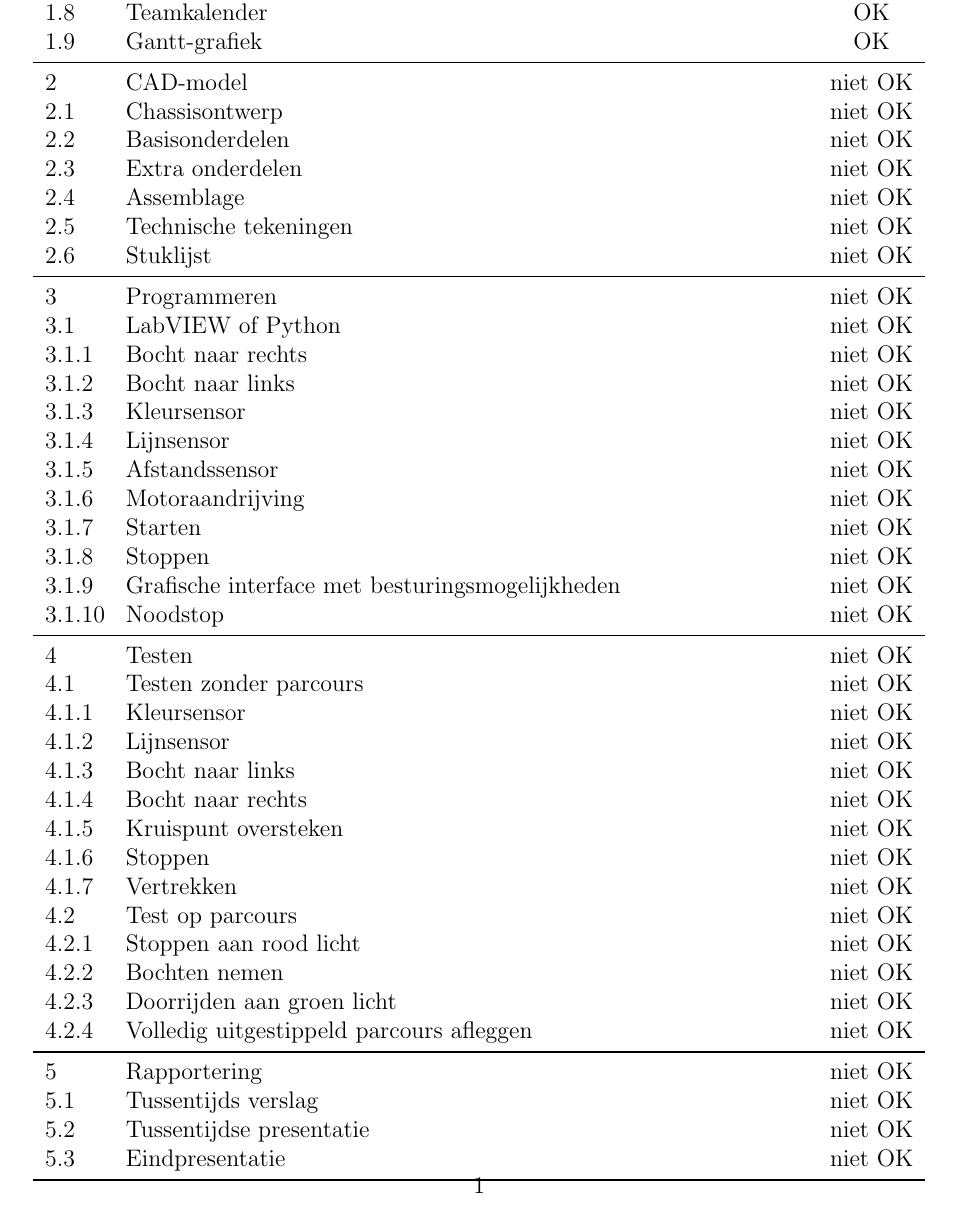
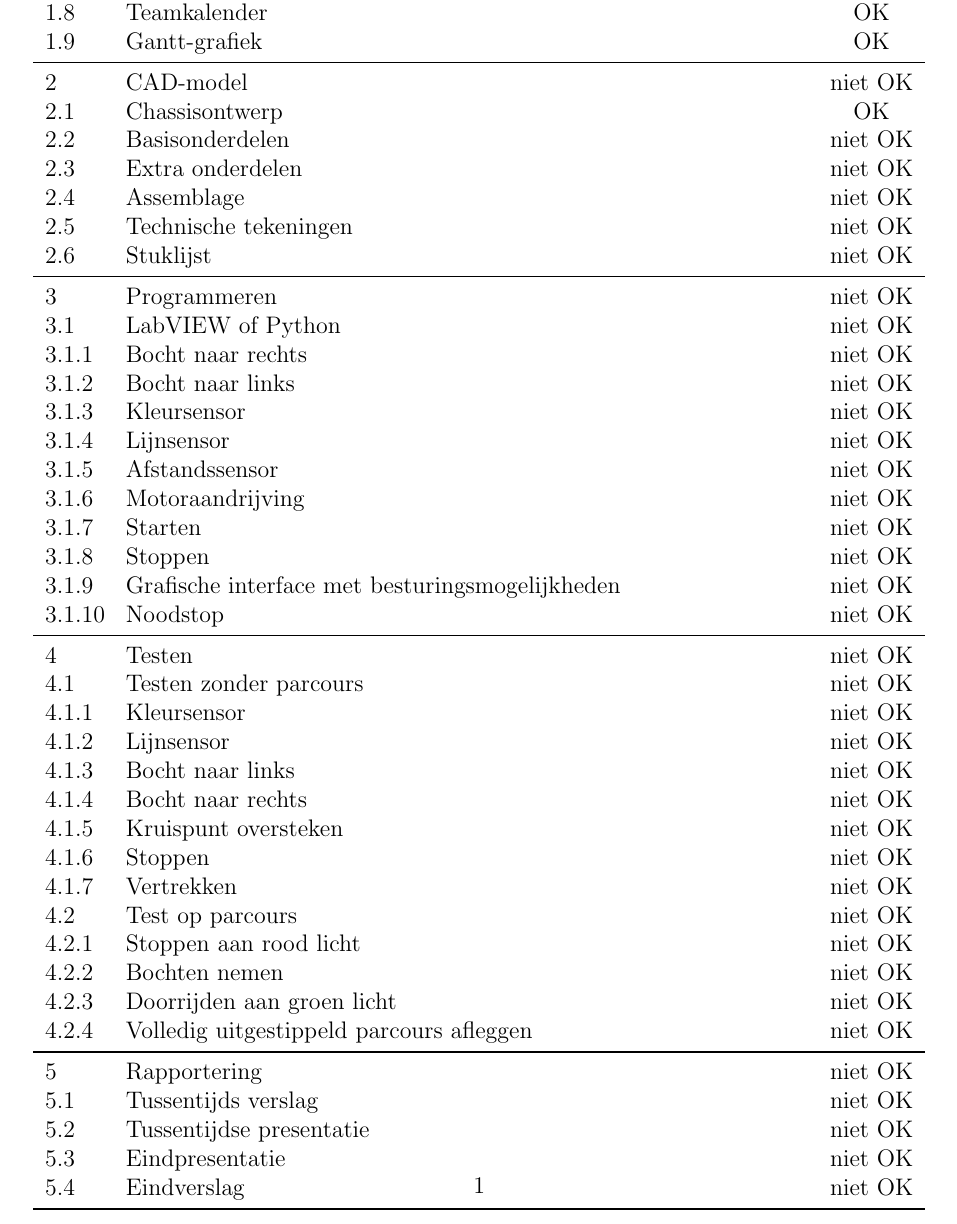
Before and after one commit to CamilleLouagie/groep-1, a LaTeX document (In_te_dienen_documenten/Definitief/taakstructuur.tex): part of the page, cut so that both start at the same text. Compiled offline with pdfLaTeX.

Commit message:
update taakstructuur

```diff
--- a/In_te_dienen_documenten/Definitief/taakstructuur.tex
+++ b/In_te_dienen_documenten/Definitief/taakstructuur.tex
@@ -70,7 +70,7 @@
 			\row{2}{Gantt-grafiek}{1}
 			\midrule
 			\row{1}{CAD-model}{0}
-			\row{2}{Chassisontwerp}{0}
+			\row{2}{Chassisontwerp}{1}
 			\row{2}{Basisonderdelen}{0}
 			\row{2}{Extra onderdelen}{0}
 			\row{2}{Assemblage}{0}
@@ -109,6 +109,7 @@
 			\row{2}{Tussentijds verslag}{0}
 			\row{2}{Tussentijdse presentatie}{0}
 			\row{2}{Eindpresentatie}{0}
+			\row{2}{Eindverslag}{0}
 			\bottomrule
 		\end{tabular}
 	\end{table}
```
Also changed, not shown: In_te_dienen_documenten/Definitief/taakstructuur.pdf.
